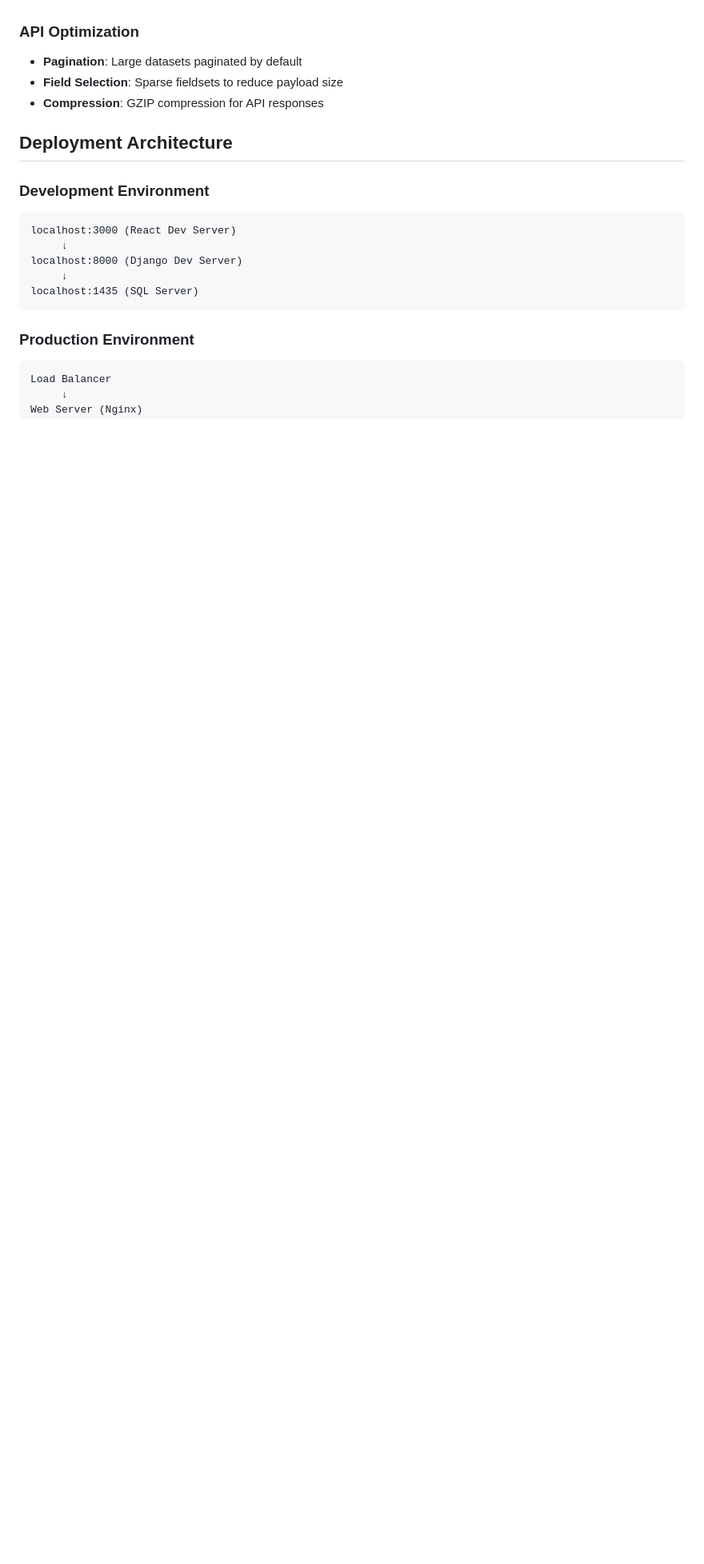
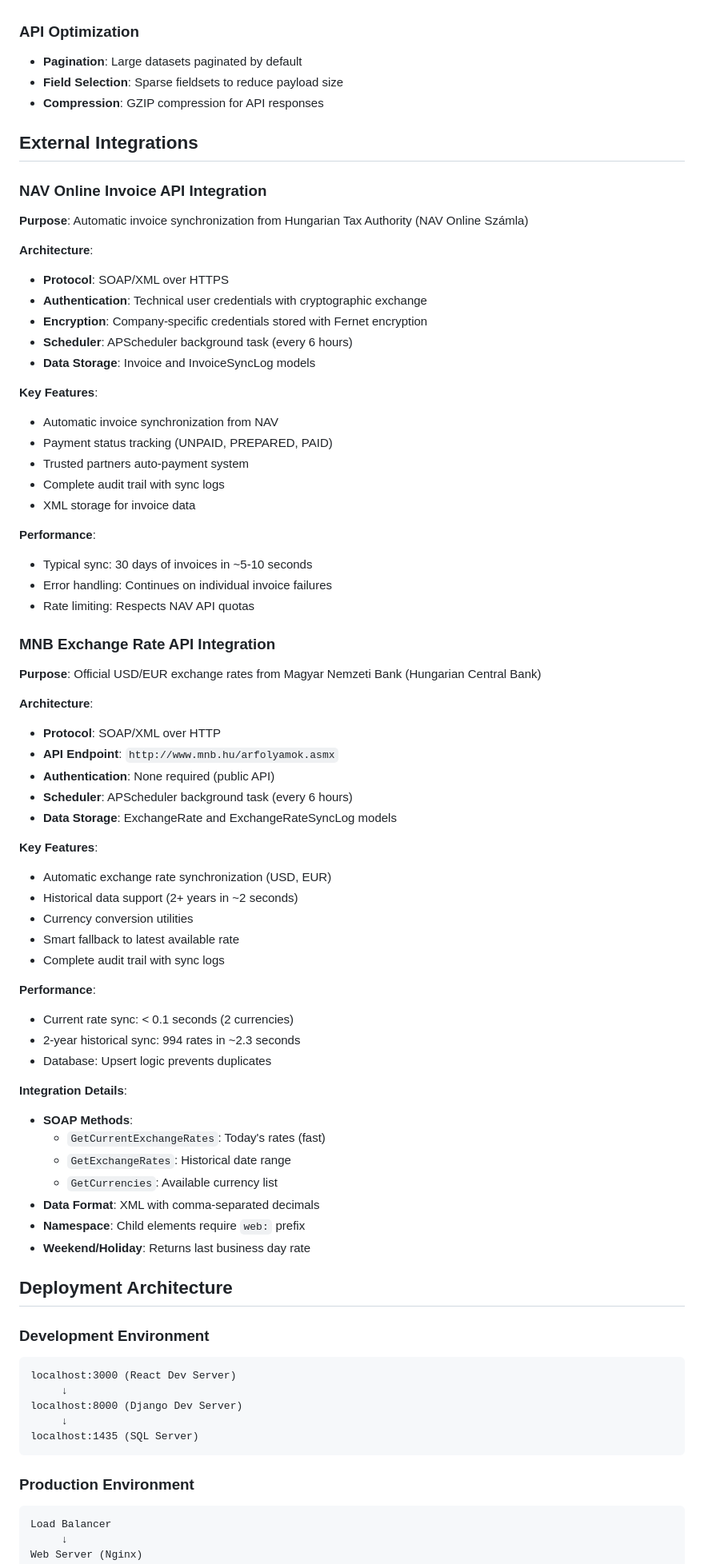
Before and after one commit to tothsteve/transferXMLGenerator, a Markdown page: ARCHITECTURE.md, the part around one of its changes. Shown at 80% size. Drawn GitHub-style; blank space fills up the shorter version.

```diff
--- a/ARCHITECTURE.md
+++ b/ARCHITECTURE.md
@@ -280,6 +309,63 @@ def api_endpoint(request):
 - **Field Selection**: Sparse fieldsets to reduce payload size
 - **Compression**: GZIP compression for API responses
 
+## External Integrations
+
+### NAV Online Invoice API Integration
+
+**Purpose**: Automatic invoice synchronization from Hungarian Tax Authority (NAV Online Számla)
+
+**Architecture**:
+- **Protocol**: SOAP/XML over HTTPS
+- **Authentication**: Technical user credentials with cryptographic exchange
+- **Encryption**: Company-specific credentials stored with Fernet encryption
+- **Scheduler**: APScheduler background task (every 6 hours)
+- **Data Storage**: Invoice and InvoiceSyncLog models
+
+**Key Features**:
+- Automatic invoice synchronization from NAV
+- Payment status tracking (UNPAID, PREPARED, PAID)
+- Trusted partners auto-payment system
+- Complete audit trail with sync logs
+- XML storage for invoice data
+
+**Performance**:
+- Typical sync: 30 days of invoices in ~5-10 seconds
+- Error handling: Continues on individual invoice failures
+- Rate limiting: Respects NAV API quotas
+
+### MNB Exchange Rate API Integration
+
+**Purpose**: Official USD/EUR exchange rates from Magyar Nemzeti Bank (Hungarian Central Bank)
+
+**Architecture**:
+- **Protocol**: SOAP/XML over HTTP
+- **API Endpoint**: `http://www.mnb.hu/arfolyamok.asmx`
+- **Authentication**: None required (public API)
+- **Scheduler**: APScheduler background task (every 6 hours)
+- **Data Storage**: ExchangeRate and ExchangeRateSyncLog models
+
+**Key Features**:
+- Automatic exchange rate synchronization (USD, EUR)
+- Historical data support (2+ years in ~2 seconds)
+- Currency conversion utilities
+- Smart fallback to latest available rate
+- Complete audit trail with sync logs
+
+**Performance**:
+- Current rate sync: < 0.1 seconds (2 currencies)
+- 2-year historical sync: 994 rates in ~2.3 seconds
+- Database: Upsert logic prevents duplicates
+
+**Integration Details**:
+- **SOAP Methods**:
+  - `GetCurrentExchangeRates`: Today's rates (fast)
+  - `GetExchangeRates`: Historical date range
+  - `GetCurrencies`: Available currency list
+- **Data Format**: XML with comma-separated decimals
+- **Namespace**: Child elements require `web:` prefix
+- **Weekend/Holiday**: Returns last business day rate
+
 ## Deployment Architecture
 
 ### Development Environment
```
Also changed, not shown: other parts of ARCHITECTURE.md (+53 -20 lines).
